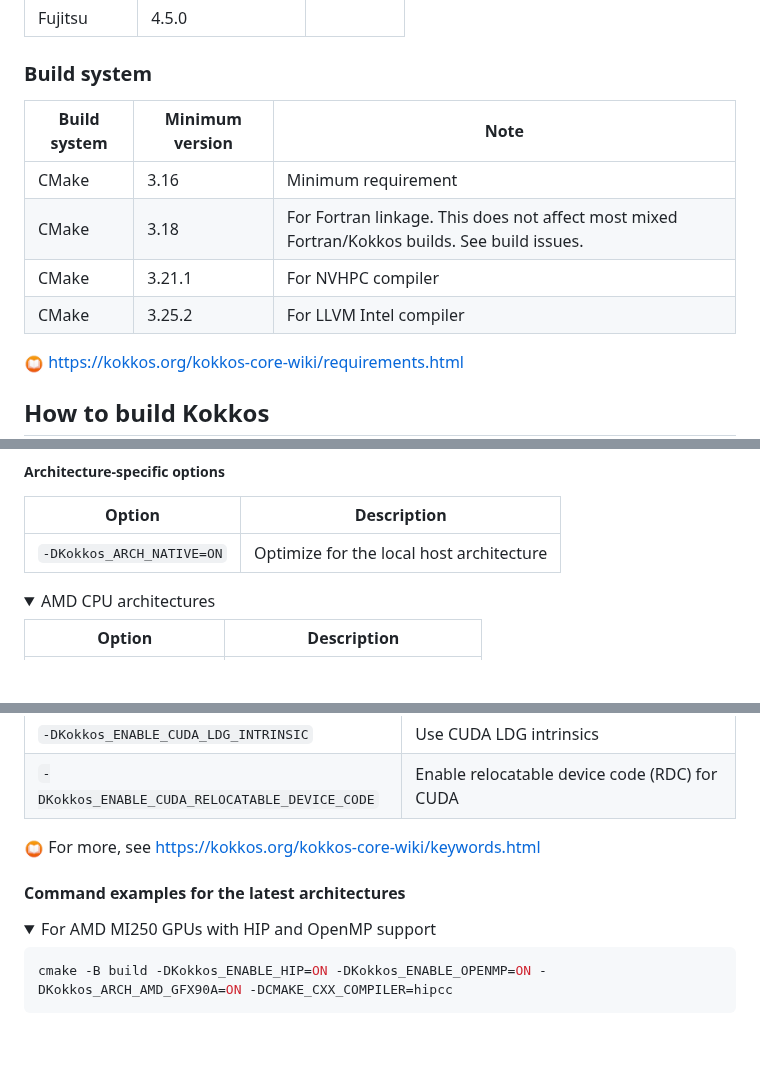
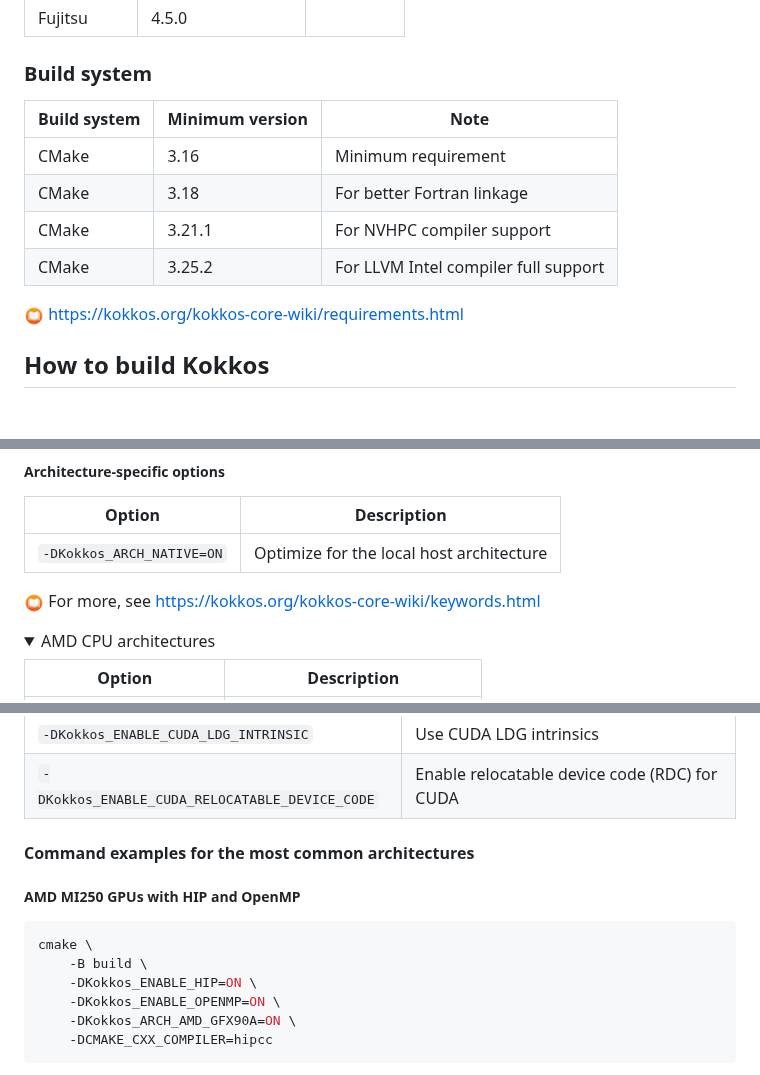
Before and after one commit to CExA-project/cheat-sheet-for-kokkos, a Markdown page: install.md, 3 parts joined by grey strips. GitHub-like rendering; folded sections open; blank space fills up the shorter version.

````diff
--- a/install.md
+++ b/install.md
@@ -43,12 +47,12 @@
 
 ### Build system
 
-| Build system | Minimum version | Note                                                                                          |
-|--------------|-----------------|-----------------------------------------------------------------------------------------------|
-| CMake        | 3.16            | Minimum requirement                                                                           |
-| CMake        | 3.18            | For Fortran linkage. This does not affect most mixed Fortran/Kokkos builds. See build issues. |
-| CMake        | 3.21.1          | For NVHPC compiler                                                                            |
-| CMake        | 3.25.2          | For LLVM Intel compiler                                                                       |
+| Build system | Minimum version | Note                                 |
+|--------------|-----------------|--------------------------------------|
+| CMake        | 3.16            | Minimum requirement                  |
+| CMake        | 3.18            | For better Fortran linkage           |
+| CMake        | 3.21.1          | For NVHPC compiler support           |
+| CMake        | 3.25.2          | For LLVM Intel compiler full support |
 
 <img title="Doc" alt="Doc" src="./images/documentation.png" height="20"> https://kokkos.org/kokkos-core-wiki/requirements.html
 
@@ -153,6 +157,10 @@ cmake -B build \
 |---------------------------|------------------------------------------|
 | `-DKokkos_ARCH_NATIVE=ON` | Optimize for the local host architecture |
 
+<!--#ifndef PRINT-->
+
+<img title="Doc" alt="Doc" src="./images/documentation.png" height="20"> For more, see https://kokkos.org/kokkos-core-wiki/keywords.html
+
 <details>
 <summary>AMD CPU architectures</summary>
 
@@ -254,14 +262,18 @@ cmake -B build \
 
 </details>
 
-<img title="Doc" alt="Doc" src="./images/documentation.png" height="20"> For more, see https://kokkos.org/kokkos-core-wiki/keywords.html
+<!--#endif-->
 
-#### Command examples for the latest architectures
+#### Command examples for the most common architectures
 
-<details>
-<summary>For AMD MI250 GPUs with HIP and OpenMP support</summary>
+##### AMD MI250 GPUs with HIP and OpenMP
 
 ```bash
-cmake -B build -DKokkos_ENABLE_HIP=ON -DKokkos_ENABLE_OPENMP=ON -DKokkos_ARCH_AMD_GFX90A=ON -DCMAKE_CXX_COMPILER=hipcc
+cmake \
+    -B build \
+    -DKokkos_ENABLE_HIP=ON \
+    -DKokkos_ENABLE_OPENMP=ON \
+    -DKokkos_ARCH_AMD_GFX90A=ON \
+    -DCMAKE_CXX_COMPILER=hipcc
 ```
 
````
Also changed, not shown: other parts of install.md (+23 -17 lines).
